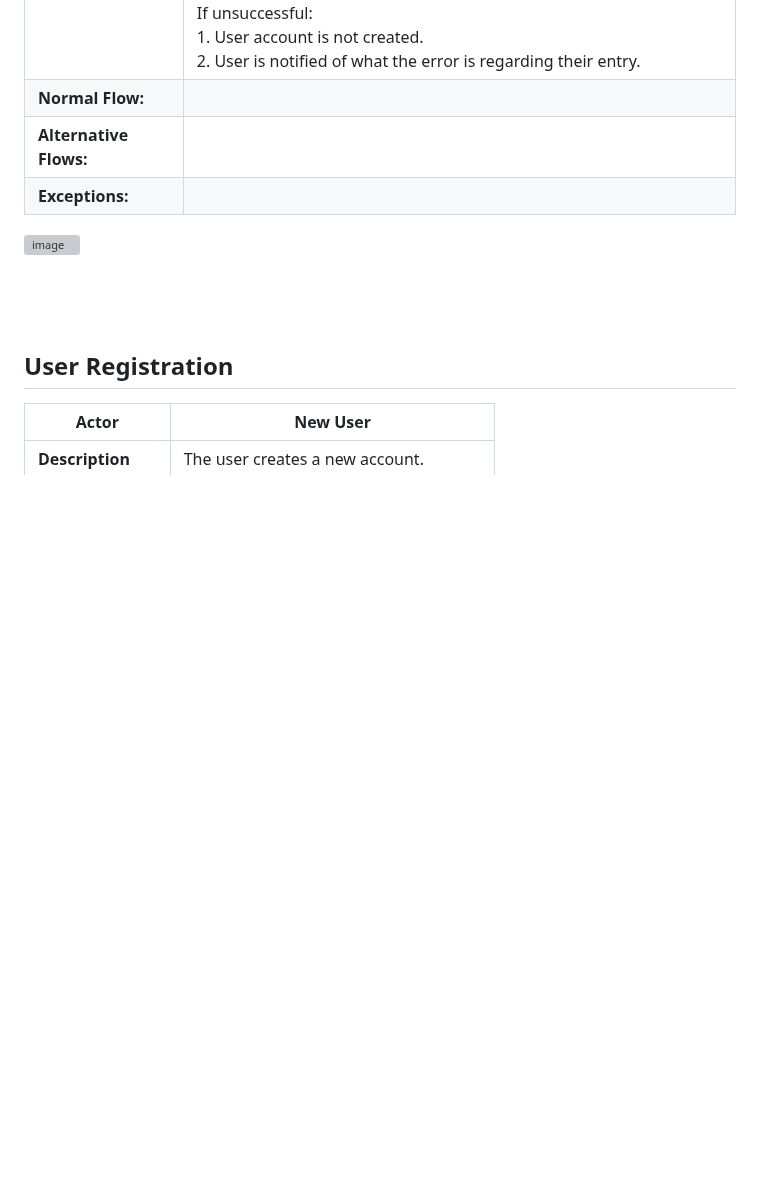
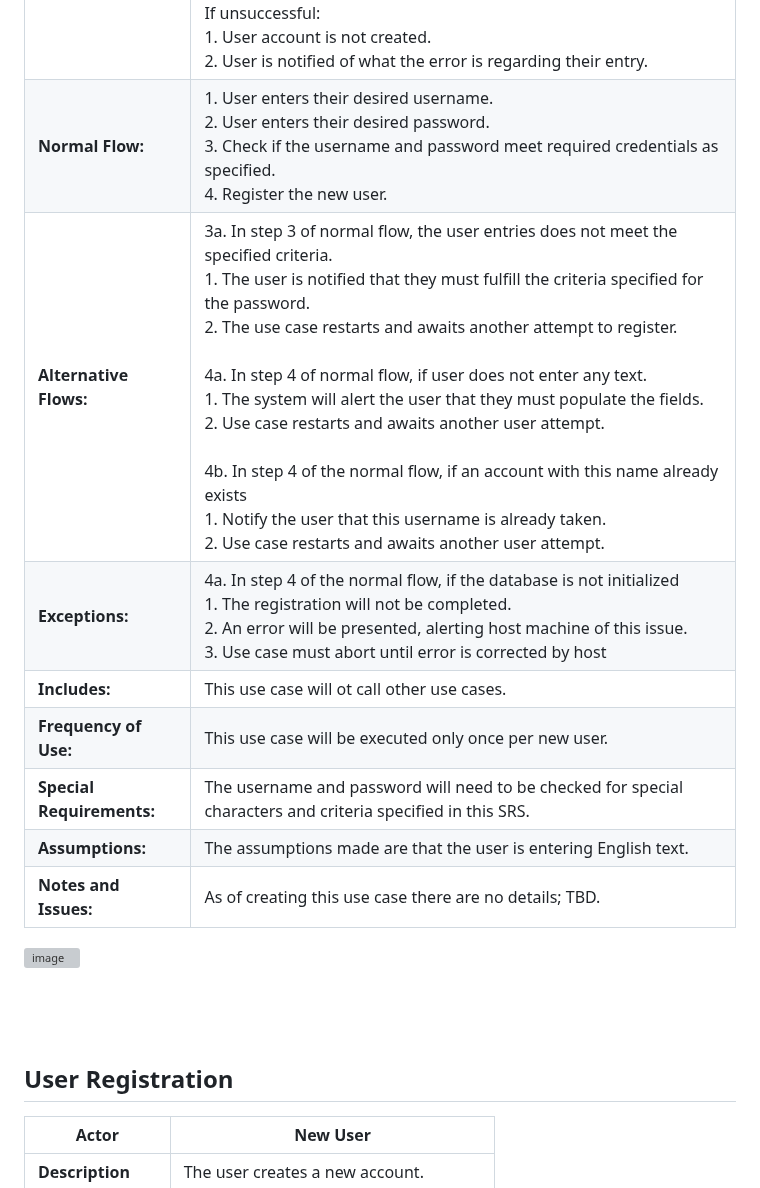
Before and after one commit to markkraus/Travel-Budget-Pro, a Markdown page: README.md, the part around one of its changes. Drawn GitHub-style; blank space fills up the shorter version; grey boxes are pictures that could not be loaded.

```diff
--- a/README.md
+++ b/README.md
@@ -102,9 +102,14 @@ The Travel Expense Tracker will be constructed using modern web development tech
 | **Trigger:**           | The trigger for this event will be the user entering a username and password to create an account on the appropriate page.|
 | **Preconditions:**     | 1. User will not already have an account with their desired username. |
 | **Postconditions:**    | 1. User has an account created and registered. <br> 2. User is notified that this process was successful and prompts them to login. <br> <br> If unsuccessful: <br> 1. User account is not created. <br> 2. User is notified of what the error is regarding their entry.|
-| **Normal Flow:**       |                                                |
-| **Alternative Flows:** |                                                |
-| **Exceptions:**        |                                                |
+| **Normal Flow:**       | 1. User enters their desired username. <br> 2. User enters their desired password. <br> 3. Check if the username and password meet required credentials as specified. <br> 4. Register the new user. |
+| **Alternative Flows:** | 3a. In step 3 of normal flow, the user entries does not meet the specified criteria. <br> 1. The user is notified that they must fulfill the criteria specified for the password. <br> 2. The use case restarts and awaits another attempt to register. <br> <br> 4a. In step 4 of normal flow, if user does not enter any text. <br> 1. The system will alert the user that they must populate the fields. <br> 2. Use case restarts and awaits another user attempt. <br> <br> 4b. In step 4 of the normal flow, if an account with this name already exists <br> 1. Notify the user that this username is already taken. <br> 2. Use case restarts and awaits another user attempt. |
+| **Exceptions:**        | 4a. In step 4 of the normal flow, if the database is not initialized <br> 1. The registration will not be completed. <br> 2. An error will be presented, alerting host machine of this issue. <br> 3. Use case must abort until error is corrected by host |
+| **Includes:** | This use case will ot call other use cases. |
+| **Frequency of Use:** | This use case will be executed only once per new user. |
+| **Special Requirements:** | The username and password will need to be checked for special characters and criteria specified in this SRS. |
+| **Assumptions:** | The assumptions made are that the user is entering English text. |
+| **Notes and Issues:** | As of creating this use case there are no details; TBD. |
 
 ![image](https://github.com/Scrum-Team-Six/CS1530-Project/assets/91558299/e3c6c62d-4985-44b9-be02-6270820c62e6) <br>
 <br>
```
Also changed, not shown: other parts of README.md (+4 -4 lines).
